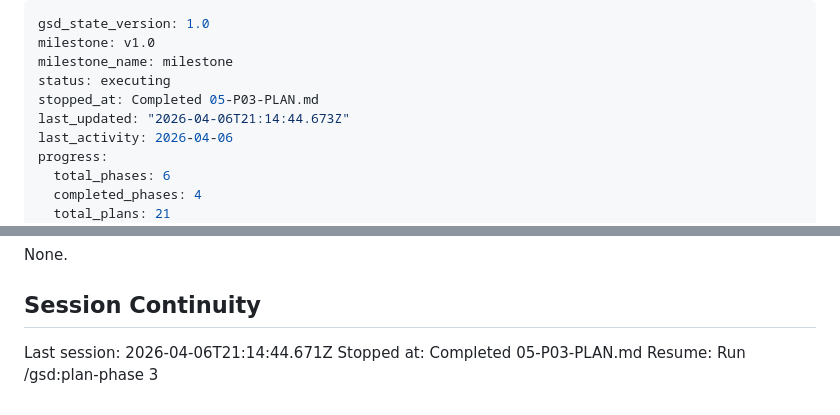
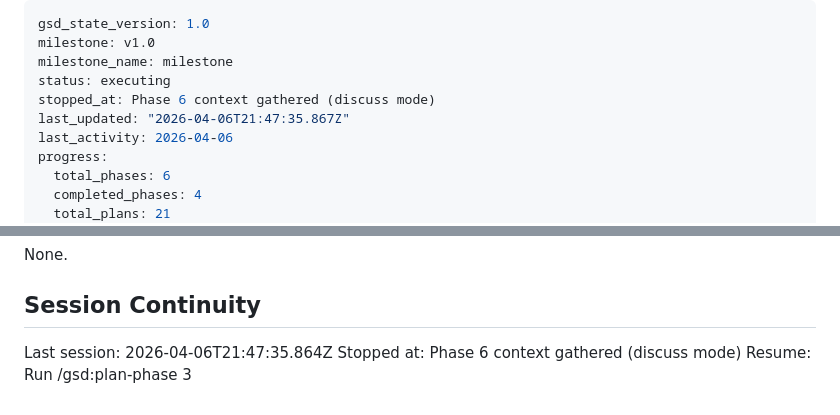
Before and after one commit to ofcjohandp/druip-web, a Markdown page: .planning/STATE.md, 2 parts joined by grey strips. Drawn GitHub-style.

Commit message:
docs(state): record phase 6 context session

```diff
--- a/.planning/STATE.md
+++ b/.planning/STATE.md
@@ -3,8 +3,8 @@ gsd_state_version: 1.0
 milestone: v1.0
 milestone_name: milestone
 status: executing
-stopped_at: Completed 05-P03-PLAN.md
-last_updated: "2026-04-06T21:14:44.673Z"
+stopped_at: Phase 6 context gathered (discuss mode)
+last_updated: "2026-04-06T21:47:35.867Z"
 last_activity: 2026-04-06
 progress:
   total_phases: 6
@@ -108,6 +108,6 @@ None.
 
 ## Session Continuity
 
-Last session: 2026-04-06T21:14:44.671Z
-Stopped at: Completed 05-P03-PLAN.md
+Last session: 2026-04-06T21:47:35.864Z
+Stopped at: Phase 6 context gathered (discuss mode)
 Resume: Run /gsd:plan-phase 3
```
